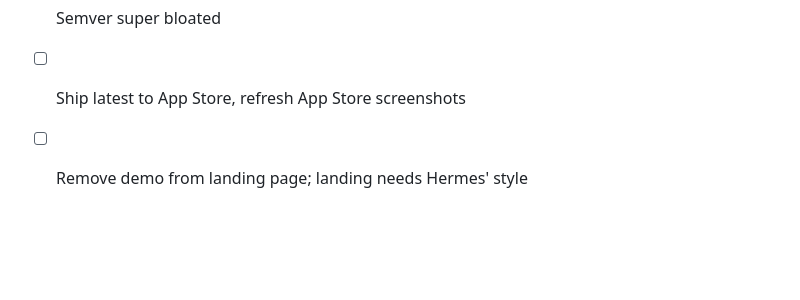
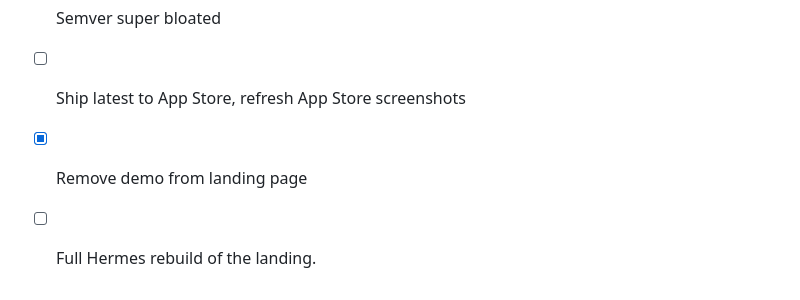
Before and after one commit to nulljosh/coda, a Markdown page: roadmap.md, the part around one of its changes. Rendered like a GitHub page; blank space fills up the shorter version.

Commit message:
roadmap: landing pass 2026-10-30
Co-Authored-By: Claude Haiku 5.5 <noreply@anthropic.com>
Claude-Session: https://claude.ai/code/session_015joN7vv7toFyZ5BvLvorpY

```diff
--- a/roadmap.md
+++ b/roadmap.md
@@ -169,4 +169,5 @@ from `game.js` at game over.
 - [x] README doesn't need links at the top, redundant. README super bloated
 - [ ] Semver super bloated
 - [ ] Ship latest to App Store, refresh App Store screenshots
-- [ ] Remove demo from landing page; landing needs Hermes' style
+- [x] Remove demo from landing page
+- [ ] Full Hermes rebuild of the landing.
```
Also changed, not shown: other parts of roadmap.md (+1 -1 lines).
